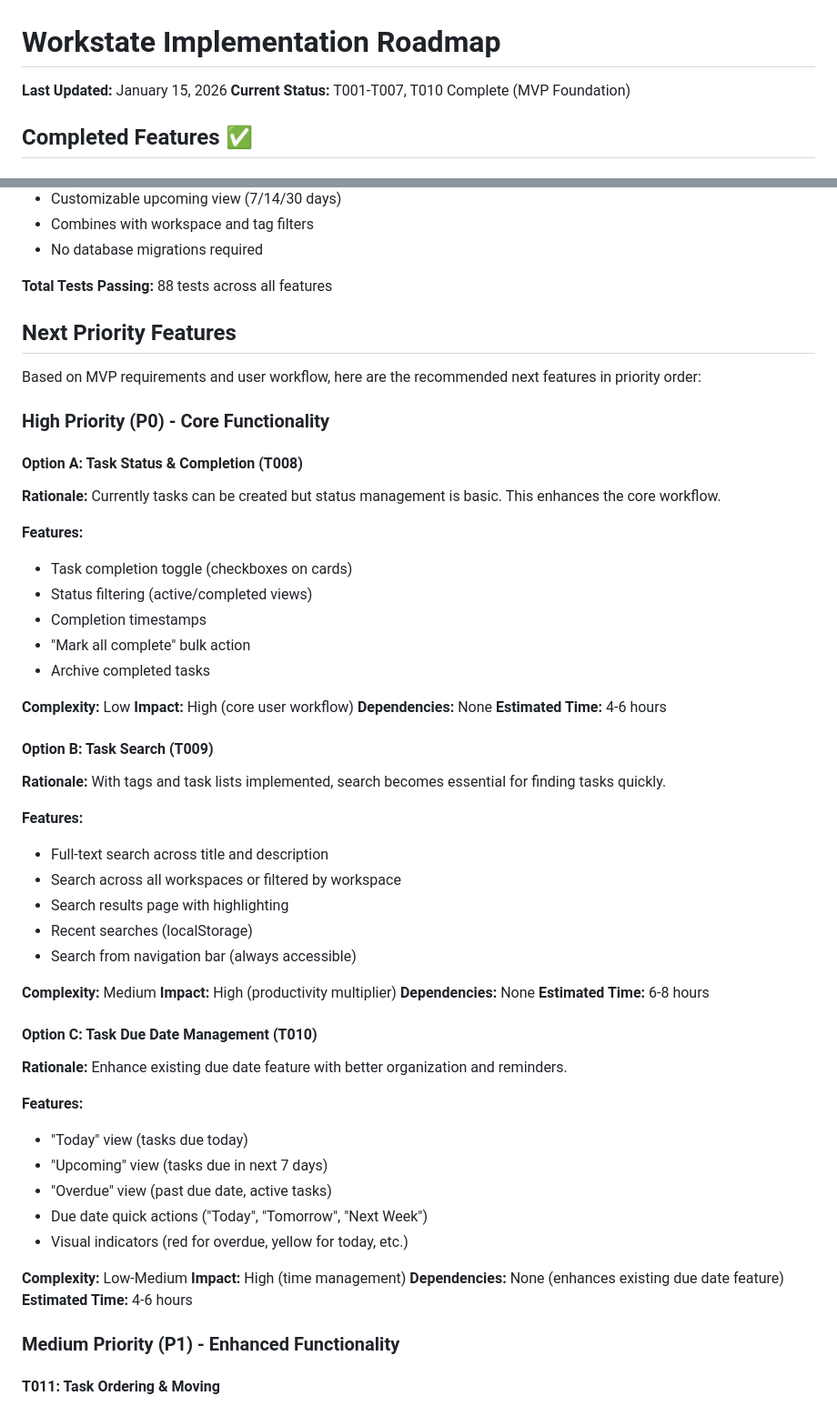
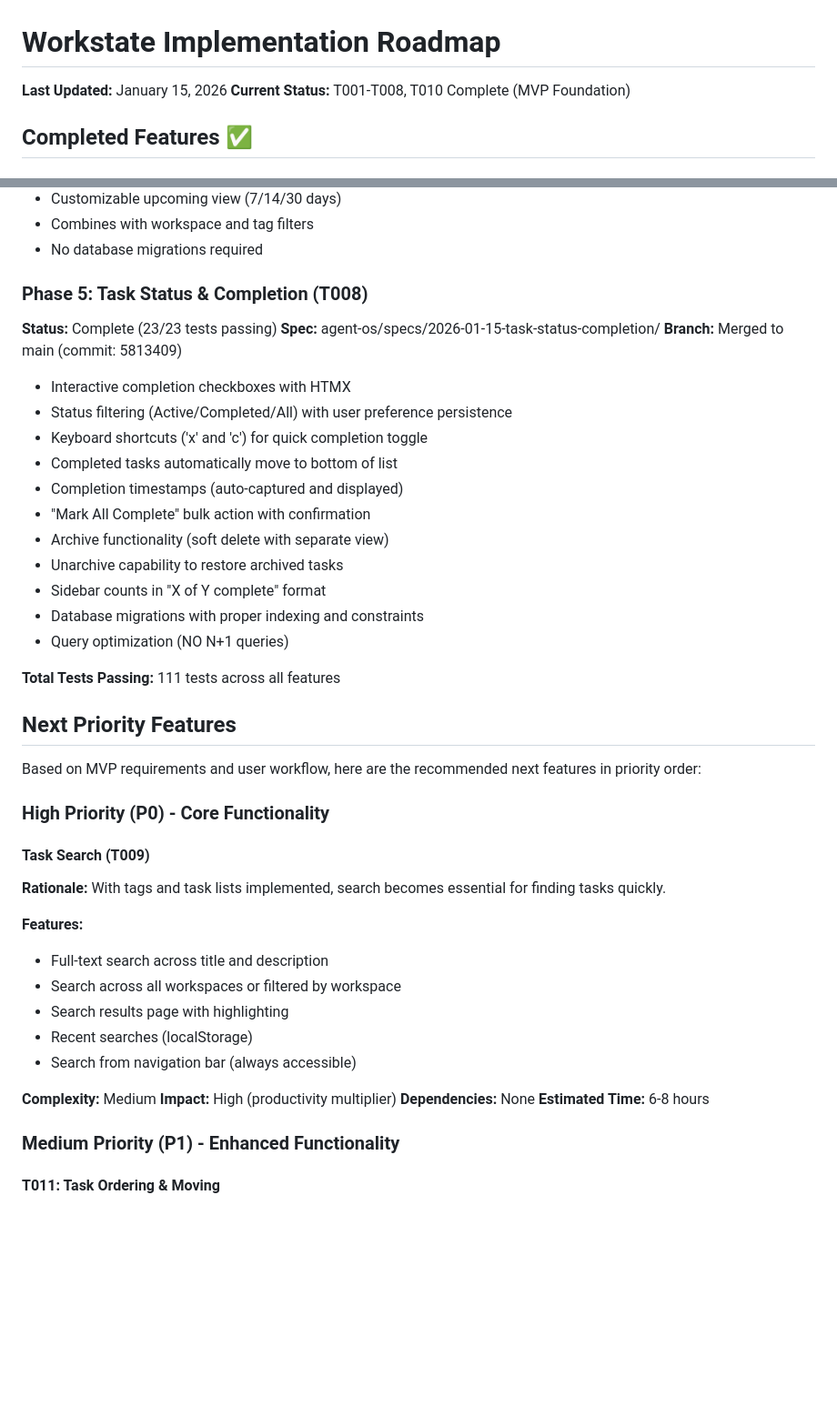
Before and after one commit to samanthvittal/workstate, a Markdown page: IMPLEMENTATION_ROADMAP.md, 2 parts joined by grey strips. Shown at 91% size. Rendered like a GitHub page; blank space fills up the shorter version.

Commit message:
Update roadmap: Mark T008 (Task Status & Completion) as complete
- Add Phase 5 entry for T008 with completion details
- Update current status to include T008
- Remove T008 and T010 from "Next Priority Features" section
- Update recommended next step to T009 (Task Search)
- Update test count to 111 total tests passing

Co-Authored-By: Claude Sonnet 4.5 <noreply@anthropic.com>

```diff
--- a/IMPLEMENTATION_ROADMAP.md
+++ b/IMPLEMENTATION_ROADMAP.md
@@ -1,7 +1,7 @@
 # Workstate Implementation Roadmap
 
 **Last Updated:** January 15, 2026
-**Current Status:** T001-T007, T010 Complete (MVP Foundation)
+**Current Status:** T001-T008, T010 Complete (MVP Foundation)
 
 ## Completed Features ✅
 
@@ -57,7 +57,24 @@
 - Combines with workspace and tag filters
 - No database migrations required
 
-**Total Tests Passing:** 88 tests across all features
+### Phase 5: Task Status & Completion (T008)
+**Status:** Complete (23/23 tests passing)
+**Spec:** agent-os/specs/2026-01-15-task-status-completion/
+**Branch:** Merged to main (commit: 5813409)
+
+- Interactive completion checkboxes with HTMX
+- Status filtering (Active/Completed/All) with user preference persistence
+- Keyboard shortcuts ('x' and 'c') for quick completion toggle
+- Completed tasks automatically move to bottom of list
+- Completion timestamps (auto-captured and displayed)
+- "Mark All Complete" bulk action with confirmation
+- Archive functionality (soft delete with separate view)
+- Unarchive capability to restore archived tasks
+- Sidebar counts in "X of Y complete" format
+- Database migrations with proper indexing and constraints
+- Query optimization (NO N+1 queries)
+
+**Total Tests Passing:** 111 tests across all features
 
 ## Next Priority Features
 
@@ -65,22 +82,7 @@ Based on MVP requirements and user workflow, here are the recommended next featu
 
 ### High Priority (P0) - Core Functionality
 
-#### Option A: Task Status & Completion (T008)
-**Rationale:** Currently tasks can be created but status management is basic. This enhances the core workflow.
-
-**Features:**
-- Task completion toggle (checkboxes on cards)
-- Status filtering (active/completed views)
-- Completion timestamps
-- "Mark all complete" bulk action
-- Archive completed tasks
-
-**Complexity:** Low
-**Impact:** High (core user workflow)
-**Dependencies:** None
-**Estimated Time:** 4-6 hours
-
-#### Option B: Task Search (T009)
+#### Task Search (T009)
 **Rationale:** With tags and task lists implemented, search becomes essential for finding tasks quickly.
 
 **Features:**
@@ -94,21 +96,6 @@ Based on MVP requirements and user workflow, here are the recommended next featu
 **Impact:** High (productivity multiplier)
 **Dependencies:** None
 **Estimated Time:** 6-8 hours
-
-#### Option C: Task Due Date Management (T010)
-**Rationale:** Enhance existing due date feature with better organization and reminders.
-
-**Features:**
-- "Today" view (tasks due today)
-- "Upcoming" view (tasks due in next 7 days)
-- "Overdue" view (past due date, active tasks)
-- Due date quick actions ("Today", "Tomorrow", "Next Week")
-- Visual indicators (red for overdue, yellow for today, etc.)
-
-**Complexity:** Low-Medium
-**Impact:** High (time management)
-**Dependencies:** None (enhances existing due date feature)
-**Estimated Time:** 4-6 hours
 
 ### Medium Priority (P1) - Enhanced Functionality
 
```
Also changed, not shown: other parts of IMPLEMENTATION_ROADMAP.md (+12 -12 lines).
